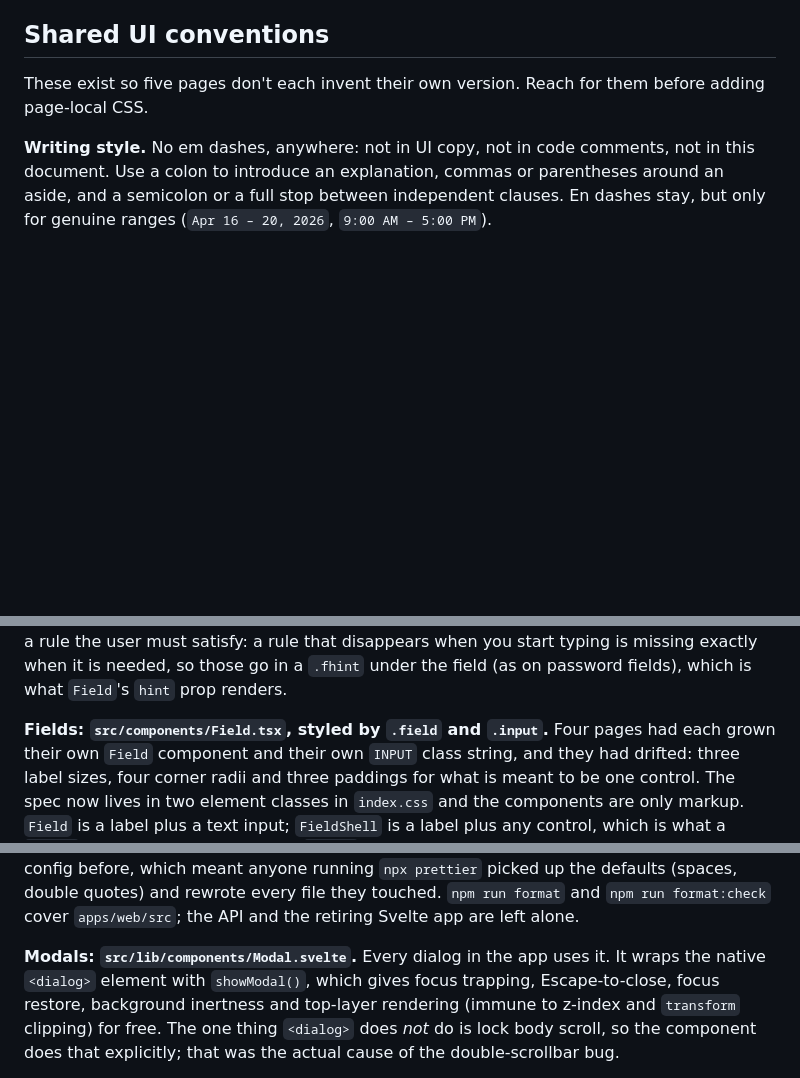
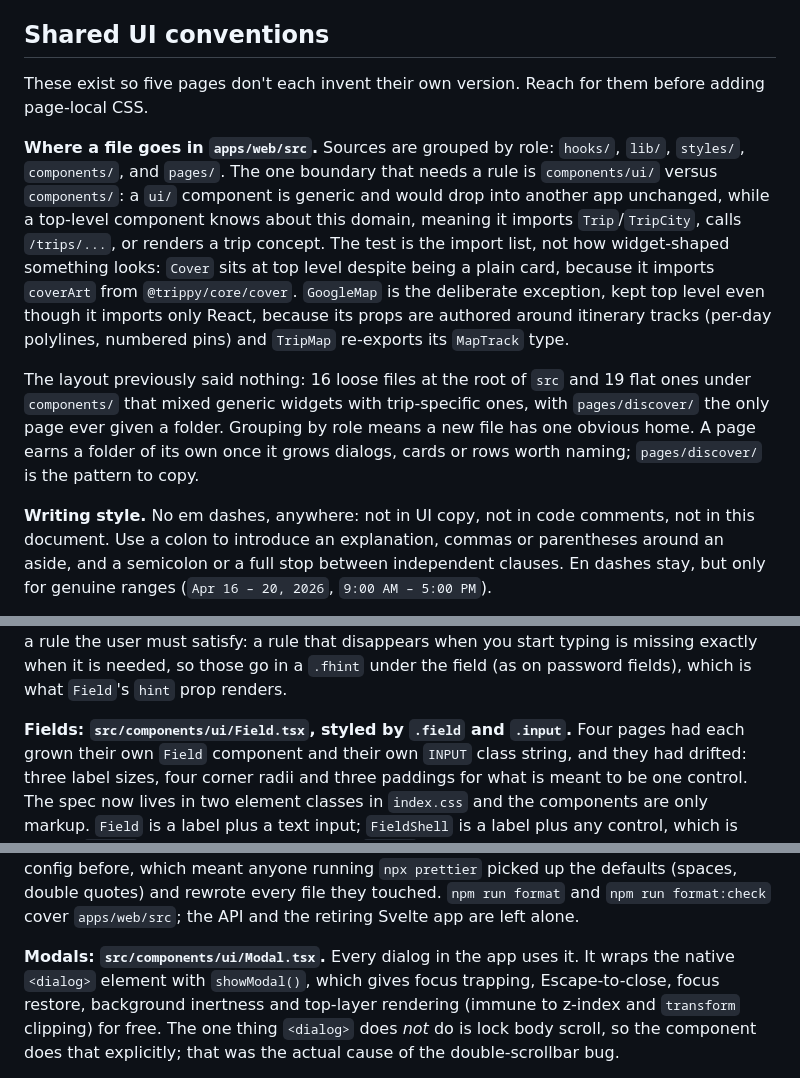
Before and after one commit to NickTheTurtle/trippy, a Markdown page: docs/DESIGN.md, 3 parts joined by grey strips. GitHub-like rendering; blank space fills up the shorter version.

```diff
--- a/docs/DESIGN.md
+++ b/docs/DESIGN.md
@@ -970,6 +970,25 @@ cannot use it.
 These exist so five pages don't each invent their own version. Reach for them
 before adding page-local CSS.
 
+**Where a file goes in `apps/web/src`.** Sources are grouped by role: `hooks/`,
+`lib/`, `styles/`, `components/`, and `pages/`. The one boundary that needs a
+rule is `components/ui/` versus `components/`: a `ui/` component is generic and
+would drop into another app unchanged, while a top-level component knows about
+this domain, meaning it imports `Trip`/`TripCity`, calls `/trips/...`, or renders
+a trip concept. The test is the import list, not how widget-shaped something
+looks: `Cover` sits at top level despite being a plain card, because it imports
+`coverArt` from `@trippy/core/cover`. `GoogleMap` is the deliberate exception,
+kept top level even though it imports only React, because its props are authored
+around itinerary tracks (per-day polylines, numbered pins) and `TripMap`
+re-exports its `MapTrack` type.
+
+The layout previously said nothing: 16 loose files at the root of `src` and 19
+flat ones under `components/` that mixed generic widgets with trip-specific
+ones, with `pages/discover/` the only page ever given a folder. Grouping by role
+means a new file has one obvious home. A page earns a folder of its own once it
+grows dialogs, cards or rows worth naming; `pages/discover/` is the pattern to
+copy.
+
 **Writing style.** No em dashes, anywhere: not in UI copy, not in code comments,
 not in this document. Use a colon to introduce an explanation, commas or
 parentheses around an aside, and a semicolon or a full stop between independent
@@ -989,7 +1008,7 @@ disappears when you start typing is missing exactly when it is needed, so those
 go in a `.fhint` under the field (as on password fields), which is what
 `Field`'s `hint` prop renders.
 
-**Fields: `src/components/Field.tsx`, styled by `.field` and `.input`.** Four
+**Fields: `src/components/ui/Field.tsx`, styled by `.field` and `.input`.** Four
 pages had each grown their own `Field` component and their own `INPUT` class
 string, and they had drifted: three label sizes, four corner radii and three
 paddings for what is meant to be one control. The spec now lives in two element
@@ -1026,7 +1045,7 @@ originals stay diffable. There was no config before, which meant anyone running
 file they touched. `npm run format` and `npm run format:check` cover
 `apps/web/src`; the API and the retiring Svelte app are left alone.
 
-**Modals: `src/lib/components/Modal.svelte`.** Every dialog in the app uses it.
+**Modals: `src/components/ui/Modal.tsx`.** Every dialog in the app uses it.
 It wraps the native `<dialog>` element with `showModal()`, which gives focus
 trapping, Escape-to-close, focus restore, background inertness and top-layer
 rendering (immune to z-index and `transform` clipping) for free. The one thing
```
Also changed, not shown: other parts of docs/DESIGN.md (+6 -6 lines), .github/agents/trippy-lead.agent.md (+1 -1 lines), .github/agents/trippy-ui.agent.md (+14 -6 lines).
